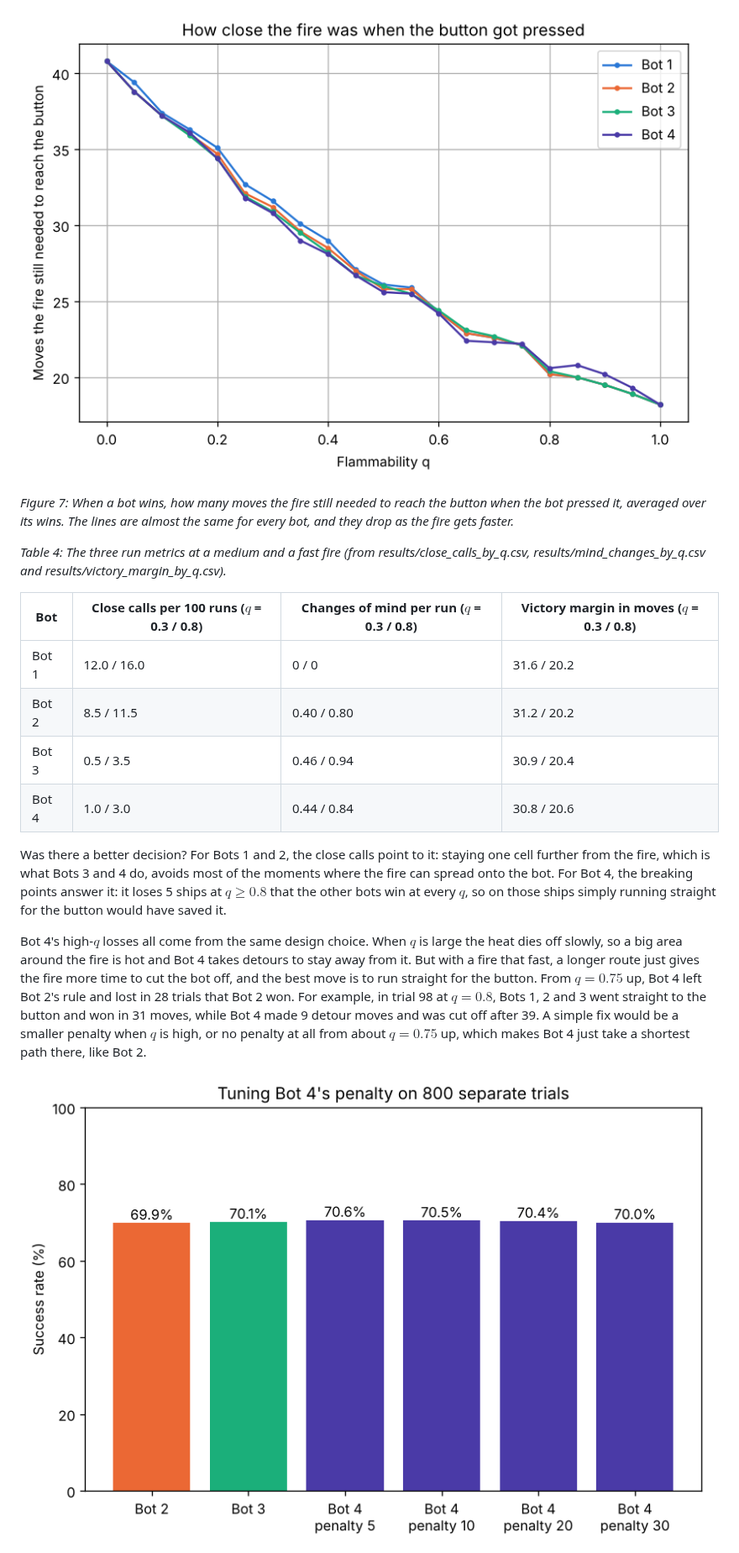
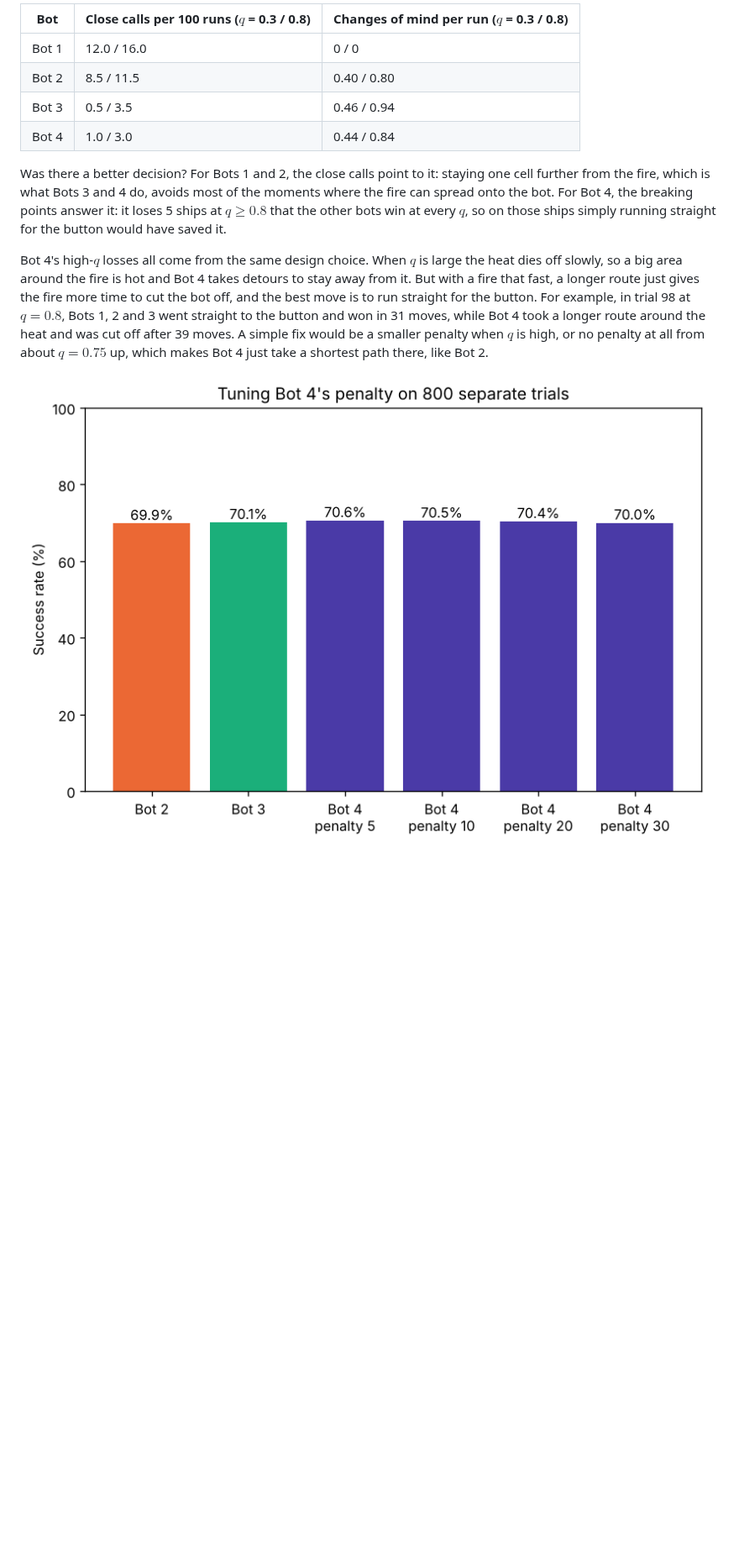
Before and after one commit to alt-rahul/flowers, a Markdown page: project 1/writeup.md, the part around one of its changes. Shown at 84% size. Rendered like a GitHub page; pictures changed too: project 1/plots/victory_margin.png (deleted); blank space fills up the shorter version.

```diff
--- a/project 1/writeup.md
+++ b/project 1/writeup.md
@@ -256,16 +236,10 @@ $q = 0.4$), because the extra trials it wins are narrow ones that Bot 2 lost.
 
-![Figure 7](plots/victory_margin.png)
-
-*Figure 7: When a bot wins, how many moves the fire still needed to reach the button when the bot pressed it, averaged over its wins. The lines are almost the same for every bot, and they drop as the fire gets faster.*
-
-*Table 4: The three run metrics at a medium and a fast fire (from results/close_calls_by_q.csv, results/mind_changes_by_q.csv and results/victory_margin_by_q.csv).*
-
-| Bot | Close calls per 100 runs ($q$ = 0.3 / 0.8) | Changes of mind per run ($q$ = 0.3 / 0.8) | Victory margin in moves ($q$ = 0.3 / 0.8) |
-|---|---|---|---|
-| Bot 1 | 12.0 / 16.0 | 0 / 0 | 31.6 / 20.2 |
-| Bot 2 | 8.5 / 11.5 | 0.40 / 0.80 | 31.2 / 20.2 |
-| Bot 3 | 0.5 / 3.5 | 0.46 / 0.94 | 30.9 / 20.4 |
-| Bot 4 | 1.0 / 3.0 | 0.44 / 0.84 | 30.8 / 20.6 |
+| Bot | Close calls per 100 runs ($q$ = 0.3 / 0.8) | Changes of mind per run ($q$ = 0.3 / 0.8) |
+|---|---|---|
+| Bot 1 | 12.0 / 16.0 | 0 / 0 |
+| Bot 2 | 8.5 / 11.5 | 0.40 / 0.80 |
+| Bot 3 | 0.5 / 3.5 | 0.46 / 0.94 |
+| Bot 4 | 1.0 / 3.0 | 0.44 / 0.84 |
 
 Was there a better decision? For Bots 1 and 2, the close calls point to it:
 staying one cell further from the fire, which is what Bots 3 and 4 do, avoids
@@ -278,10 +252,9 @@ Bot 4's high-$q$ losses all come from the same design choice. When $q$ is large
 the heat dies off slowly, so a big area around the fire is hot and Bot 4 takes
 detours to stay away from it. But with a fire that fast, a longer route just
 gives the fire more time to cut the bot off, and the best move is to run
-straight for the button. From $q = 0.75$ up, Bot 4 left Bot 2's rule and lost in
-28 trials that Bot 2 won. For example, in trial 98 at $q = 0.8$, Bots 1, 2 and 3
-went straight to the button and won in 31 moves, while Bot 4 made 9 detour moves
-and was cut off after 39. A simple fix would be a smaller penalty when $q$ is
-high, or no penalty at all from about $q = 0.75$ up, which makes Bot 4 just take
-a shortest path there, like Bot 2.
+straight for the button. For example, in trial 98 at $q = 0.8$, Bots 1, 2 and 3
+went straight to the button and won in 31 moves, while Bot 4 took a longer route
+around the heat and was cut off after 39 moves. A simple fix would be a smaller
+penalty when $q$ is high, or no penalty at all from about $q = 0.75$ up, which
+makes Bot 4 just take a shortest path there, like Bot 2.
 
```
Also changed, not shown: other parts of project 1/writeup.md (+43 -62 lines), project 1/README.md (+8 -17 lines), project 1/plots/change_plan.png (renamed from project 1/plots/mind_changes.png), project 1/plots/divergence.png (deleted), 12 other files.
